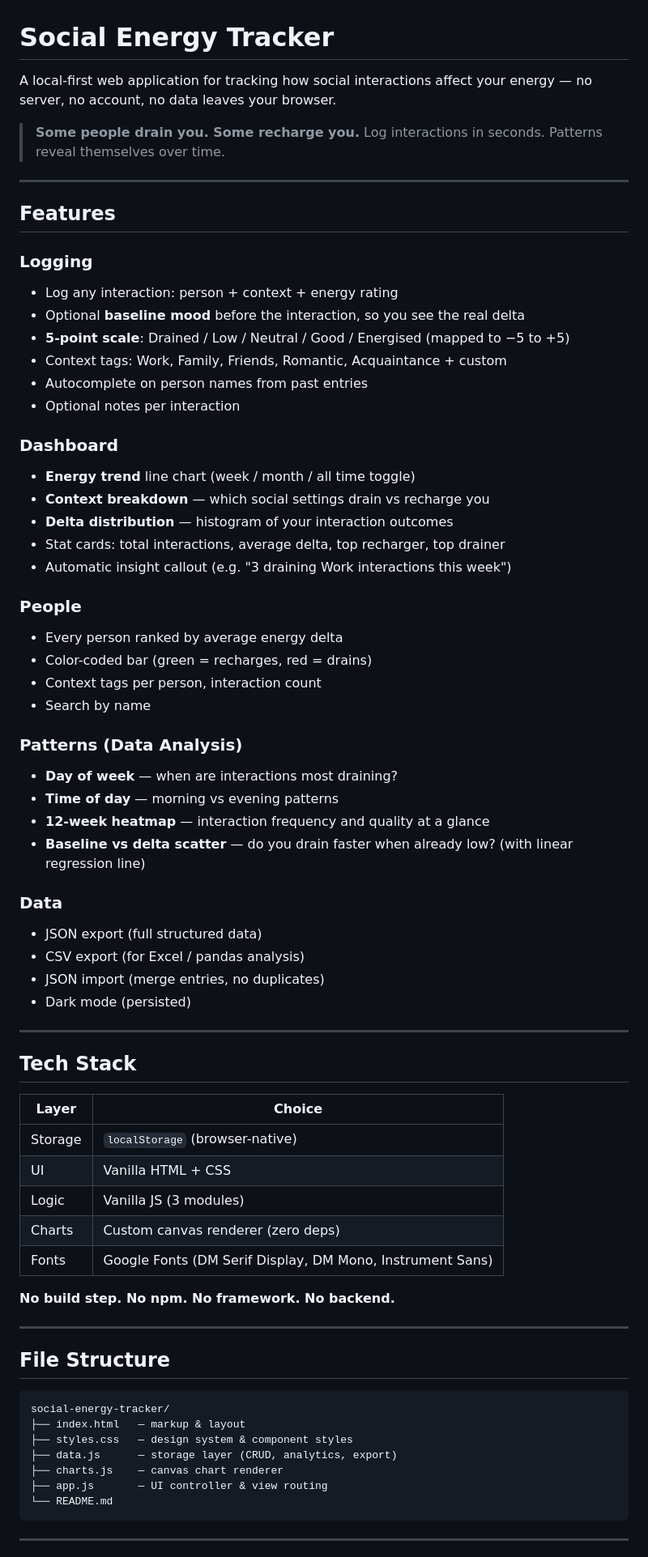
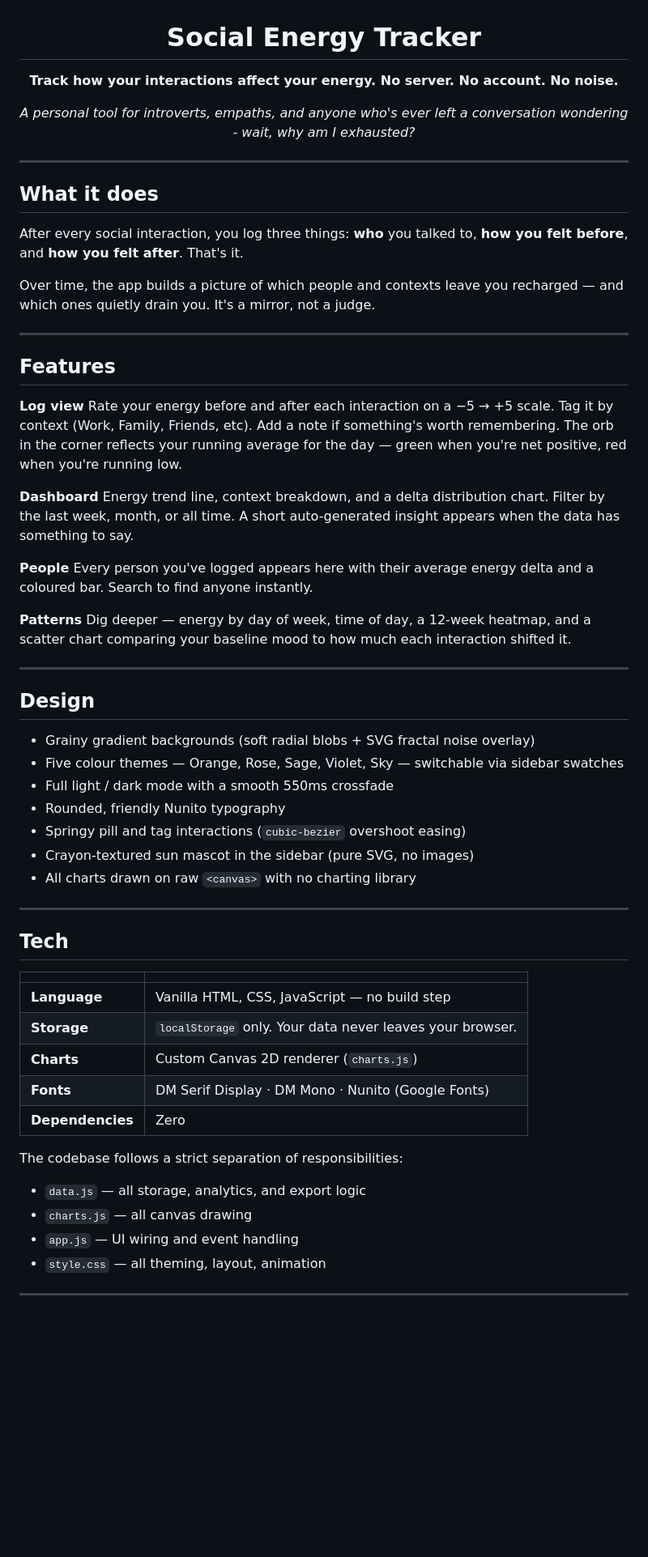
Before and after one commit to nidhis15/social-energy-tracker, a Markdown page: README.md, the part around one of its changes. Shown at 81% size. Drawn GitHub-style; blank space fills up the shorter version.

Commit message:
Revise README for clarity and structure
Updated README to improve clarity and organization of features, tech stack, and usage instructions.

````diff
--- a/README.md
+++ b/README.md
@@ -1,73 +3,64 @@
 # Social Energy Tracker
 
-A local-first web application for tracking how social interactions affect your energy — no server, no account, no data leaves your browser.
+**Track how your interactions affect your energy. No server. No account. No noise.**
 
-> **Some people drain you. Some recharge you.** Log interactions in seconds. Patterns reveal themselves over time.
+*A personal tool for introverts, empaths, and anyone who's ever left a conversation wondering - wait, why am I exhausted?*
+</div>
+
+---
+
+## What it does
+
+After every social interaction, you log three things: **who** you talked to, **how you felt before**, and **how you felt after**. That's it.
+
+Over time, the app builds a picture of which people and contexts leave you recharged — and which ones quietly drain you. It's a mirror, not a judge.
 
 ---
 
 ## Features
 
-### Logging
-- Log any interaction: person + context + energy rating
-- Optional **baseline mood** before the interaction, so you see the real delta
-- **5-point scale**: Drained / Low / Neutral / Good / Energised (mapped to −5 to +5)
-- Context tags: Work, Family, Friends, Romantic, Acquaintance + custom
-- Autocomplete on person names from past entries
-- Optional notes per interaction
+**Log view**
+Rate your energy before and after each interaction on a −5 → +5 scale. Tag it by context (Work, Family, Friends, etc). Add a note if something's worth remembering. The orb in the corner reflects your running average for the day — green when you're net positive, red when you're running low.
 
-### Dashboard
-- **Energy trend** line chart (week / month / all time toggle)
-- **Context breakdown** — which social settings drain vs recharge you
-- **Delta distribution** — histogram of your interaction outcomes
-- Stat cards: total interactions, average delta, top recharger, top drainer
-- Automatic insight callout (e.g. "3 draining Work interactions this week")
+**Dashboard**
+Energy trend line, context breakdown, and a delta distribution chart. Filter by the last week, month, or all time. A short auto-generated insight appears when the data has something to say.
 
-### People
-- Every person ranked by average energy delta
-- Color-coded bar (green = recharges, red = drains)
-- Context tags per person, interaction count
-- Search by name
+**People**
+Every person you've logged appears here with their average energy delta and a coloured bar. Search to find anyone instantly.
 
-### Patterns (Data Analysis)
-- **Day of week** — when are interactions most draining?
-- **Time of day** — morning vs evening patterns
-- **12-week heatmap** — interaction frequency and quality at a glance
-- **Baseline vs delta scatter** — do you drain faster when already low? (with linear regression line)
-
-### Data
-- JSON export (full structured data)
-- CSV export (for Excel / pandas analysis)
-- JSON import (merge entries, no duplicates)
-- Dark mode (persisted)
+**Patterns**
+Dig deeper — energy by day of week, time of day, a 12-week heatmap, and a scatter chart comparing your baseline mood to how much each interaction shifted it.
 
 ---
 
-## Tech Stack
+## Design
 
-| Layer     | Choice                          |
-|-----------|---------------------------------|
-| Storage   | `localStorage` (browser-native) |
-| UI        | Vanilla HTML + CSS              |
-| Logic     | Vanilla JS (3 modules)          |
-| Charts    | Custom canvas renderer (zero deps) |
-| Fonts     | Google Fonts (DM Serif Display, DM Mono, Instrument Sans) |
-
-**No build step. No npm. No framework. No backend.**
+- Grainy gradient backgrounds (soft radial blobs + SVG fractal noise overlay)
+- Five colour themes — Orange, Rose, Sage, Violet, Sky — switchable via sidebar swatches
+- Full light / dark mode with a smooth 550ms crossfade
+- Rounded, friendly Nunito typography
+- Springy pill and tag interactions (`cubic-bezier` overshoot easing)
+- Crayon-textured sun mascot in the sidebar (pure SVG, no images)
+- All charts drawn on raw `<canvas>` with no charting library
 
 ---
 
-## File Structure
+## Tech
 
-```
-social-energy-tracker/
-├── index.html   — markup & layout
-├── styles.css   — design system & component styles
-├── data.js      — storage layer (CRUD, analytics, export)
-├── charts.js    — canvas chart renderer
-├── app.js       — UI controller & view routing
-└── README.md
-```
+| | |
+|---|---|
+| **Language** | Vanilla HTML, CSS, JavaScript — no build step |
+| **Storage** | `localStorage` only. Your data never leaves your browser. |
+| **Charts** | Custom Canvas 2D renderer (`charts.js`) |
+| **Fonts** | DM Serif Display · DM Mono · Nunito (Google Fonts) |
+| **Dependencies** | Zero |
+
+The codebase follows a strict separation of responsibilities:
+
+- `data.js` — all storage, analytics, and export logic
+- `charts.js` — all canvas drawing
+- `app.js` — UI wiring and event handling
+- `style.css` — all theming, layout, animation
 
 ---
 
````
Also changed, not shown: other parts of README.md (+16 -19 lines).
